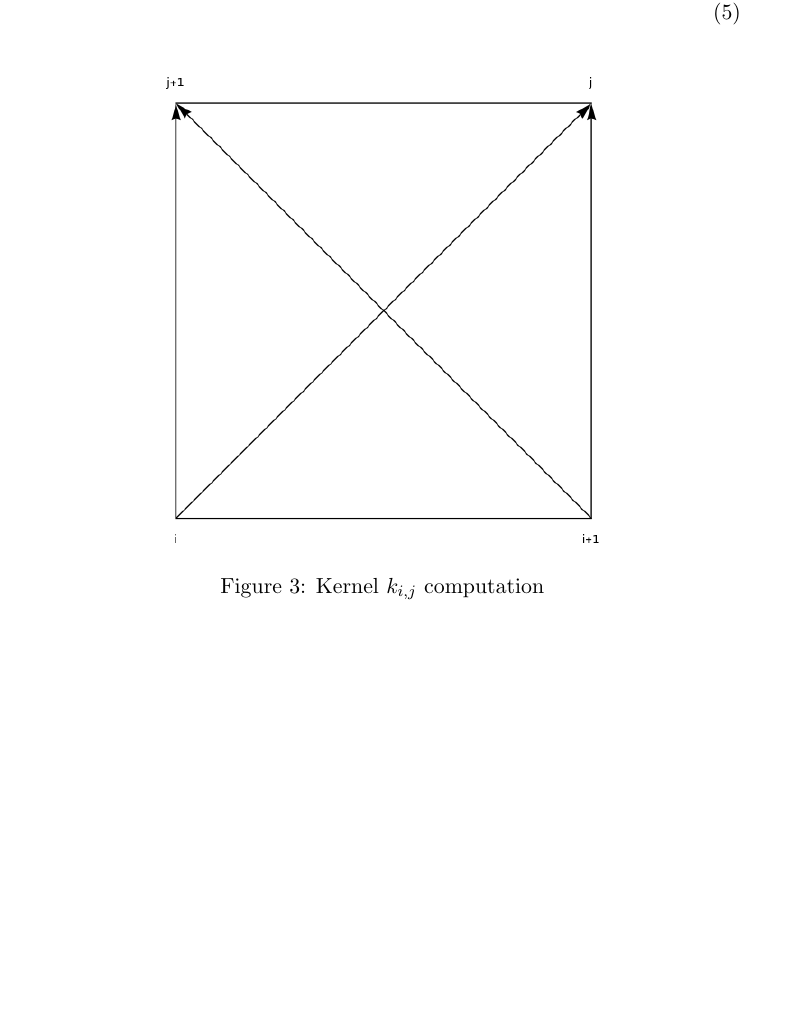
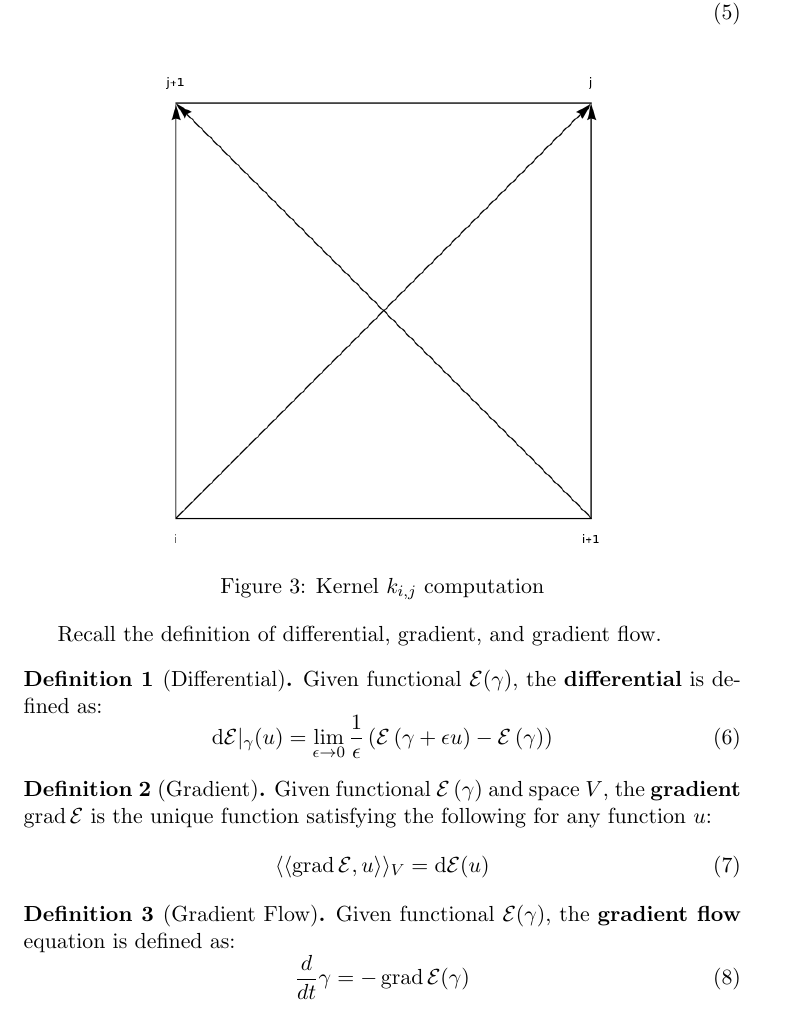
Before and after one commit to pauljoohyunkim/partC_Dissertation, a LaTeX CV (Notes/TexNotes/CurveRepulsion1/CurveRepulsion1.tex): part of page 3 of 3 before the commit and part of page 3 of 4 after it, cut so that both start at the same text, the shorter picture padded with empty space. Compiled offline with pdfLaTeX.

Commit message:
Definitions of fundamental things

```diff
--- a/Notes/TexNotes/CurveRepulsion1/CurveRepulsion1.tex
+++ b/Notes/TexNotes/CurveRepulsion1/CurveRepulsion1.tex
@@ -7,6 +7,7 @@
 \usepackage[]{amsmath}
 \usepackage{amssymb}
 \usepackage{mathtools}
+\usepackage{amsthm}
 \usepackage{graphicx}
 \graphicspath{ {./images/} }
 
@@ -14,6 +15,13 @@
 \newcommand{\dx}{\,\text{d}x}
 \newcommand{\dy}{\,\text{d}y}
 \newcommand{\norm}[1]{||#1||}
+\newcommand{\inner}[1]{\langle \langle #1 \rangle \rangle}
+
+\DeclareMathOperator{\grad}{grad}
+
+\theoremstyle{definition}
+\newtheorem{definition}{Definition}
+
 
 \title{Curve Repulsion - 1}
 \date{20/01/2023}
@@ -97,6 +105,28 @@ The \textbf{discretized energy} $E$ can be expressed as:
     \caption{Kernel $k_{i,j}$ computation}
 \end{figure}
 
+Recall the definition of differential, gradient, and gradient flow.
+\begin{definition}[Differential]
+    Given functional $\mathcal{E}(\gamma)$, the \textbf{differential} is defined as:
+    \begin{equation}
+        \text{d}\mathcal{E}|_{\gamma} (u) = \lim_{\epsilon \rightarrow 0} \frac{1}{\epsilon} \left( \mathcal{E}\left( \gamma + \epsilon u \right) - \mathcal{E}\left( \gamma \right) \right)
+    \end{equation}
+\end{definition}
+
+\begin{definition}[Gradient]
+    Given functional $\mathcal{E}\left( \gamma \right)$ and space $V$, the \textbf{gradient} $\grad \mathcal{E}$ is the unique function satisfying the following for any function $u$:
+    \begin{equation}
+        \inner{\grad \mathcal{E}, u}_V = \text{d} \mathcal{E} (u)
+    \end{equation}
+\end{definition}
+
+\begin{definition}[Gradient Flow]
+    Given functional $\mathcal{E}(\gamma)$, the \textbf{gradient flow} equation is defined as:
+    \begin{equation}
+        \frac{d}{dt} \gamma = - \grad \mathcal{E} (\gamma)
+    \end{equation}
+\end{definition}
+
 Gradient flow equation in $L^2$ is given by:
 \begin{equation}
     \dot{x}_i = - \frac{\partial E}{\partial x_i}
```
Also changed, not shown: Notes/TexNotes/CurveRepulsion1/CurveRepulsion1.pdf.
